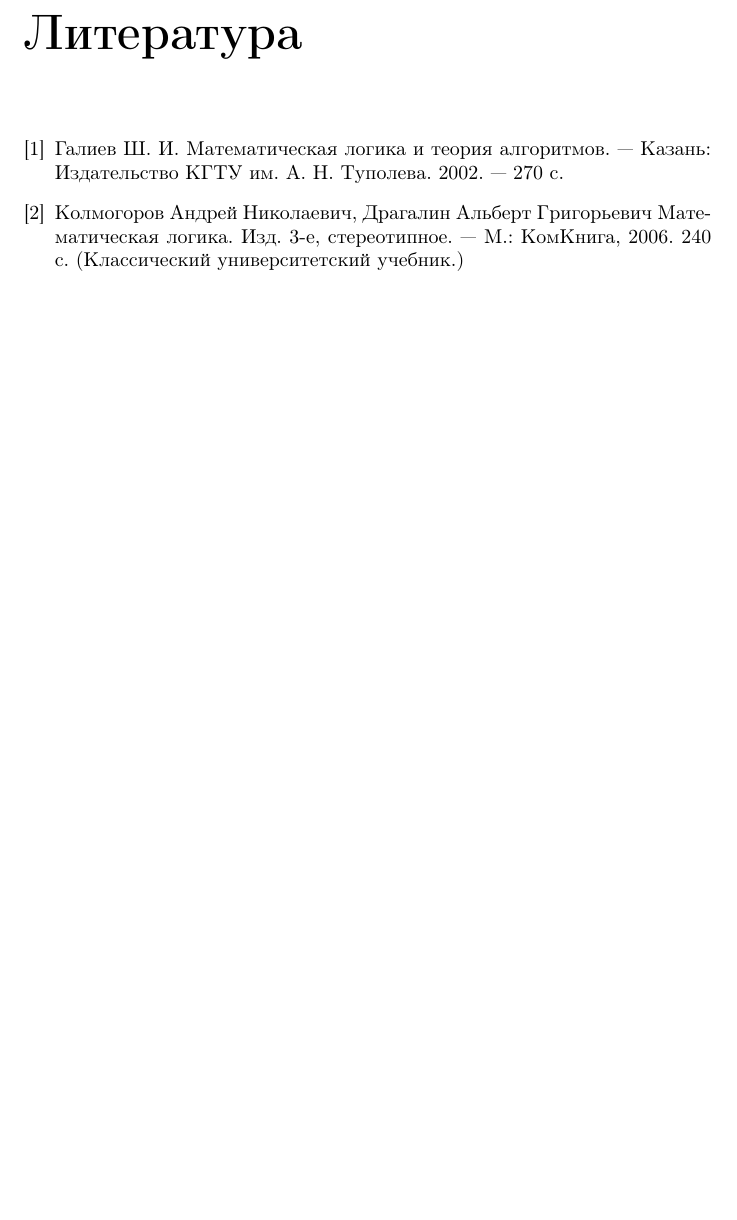
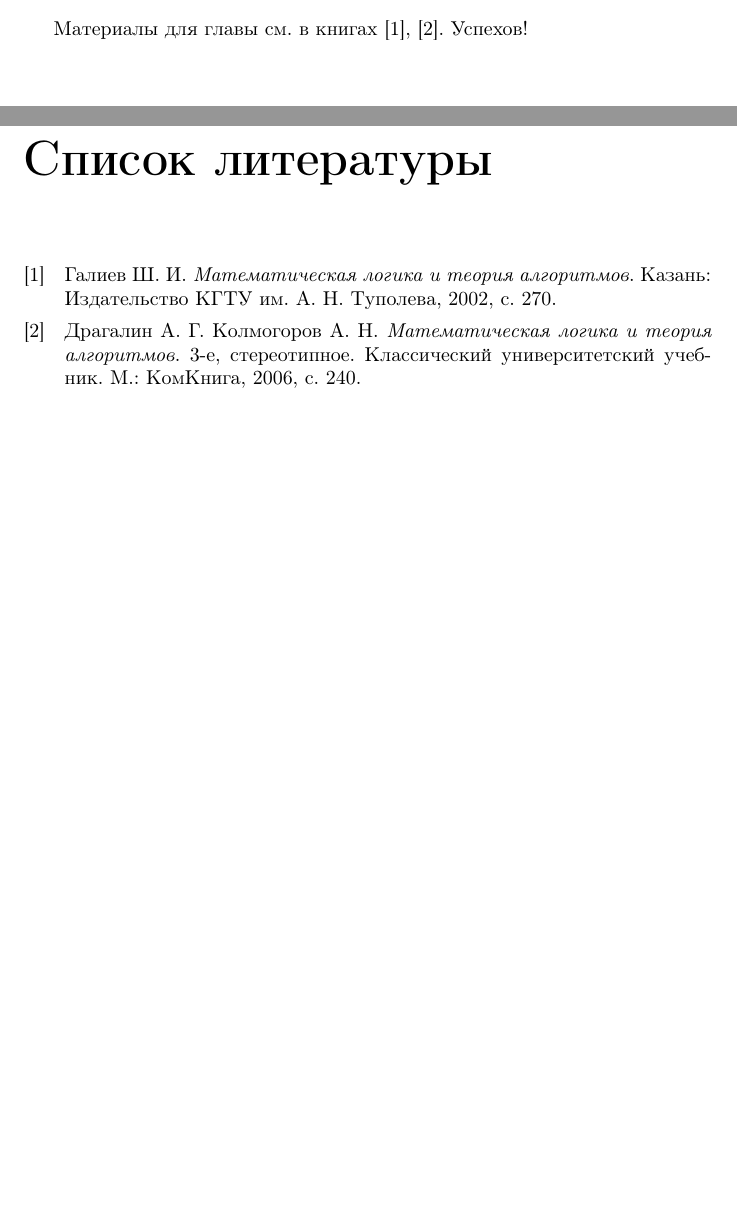
Before and after one commit to ezag/math-and-cs-outlines, a LaTeX book (math-and-cs-outlines.tex, which reads bibliography.tex, logic/logic.tex, sources.bib): part of page 23 of 23 before the commit and two parts of pages 7 and 23 of 23 after it, the two joined at a grey line, cut at the place of the change, the shorter picture padded with empty space. Compiled offline with pdfLaTeX.

Commit message:
Use bibliography database

```diff
--- a/bibliography.tex
+++ /dev/null
@@ -1,14 +0,0 @@
-\begin{thebibliography}{9}
-
-\bibitem{galiev2002}
-Галиев Ш. И.
-Математическая логика и теория алгоритмов.
---- Казань: Издательство КГТУ им. А. Н. Туполева.
-2002. --- 270 с.
-
-\bibitem{kolmogorov2006}
-Колмогоров Андрей Николаевич, Драгалин Альберт Григорьевич
-Математическая логика. Изд. 3-е, стереотипное. — М.: КомКнига, 2006.
-240 с. (Классический университетский учебник.)
-
-\end{thebibliography}
--- a/logic/logic.tex
+++ b/logic/logic.tex
@@ -1 +1,3 @@
 \chapter{Математическая логика}
+
+Материалы для главы см. в книгах \cite{galiev2002}, \cite{kolmogorov2006}. Успехов!
--- a/math-and-cs-outlines.tex
+++ b/math-and-cs-outlines.tex
@@ -2,6 +2,13 @@
 \usepackage[utf8]{inputenc}
 \usepackage[T1,T2A]{fontenc}
 \usepackage[russian]{babel}
+
+\usepackage[backend=biber]{biblatex}
+\addbibresource{sources.bib}
+% Workaround - http://tex.stackexchange.com/a/277317
+\NewBibliographyString{langjapanese}
+\NewBibliographyString{fromjapanese}
+
 \usepackage{indentfirst}
 
 \title{Конспекты по математике и информатике}
@@ -27,6 +34,6 @@
 \appendix
 
 \backmatter
-\include{bibliography}
+\printbibliography
 
 \end{document}
--- /dev/null
+++ b/sources.bib
@@ -0,0 +1,15 @@
+@book{galiev2002,
+  title = {Математическая логика и теория алгоритмов},
+  publisher = {Казань: Издательство КГТУ им. А. Н. Туполева},
+  year = {2002},
+  author = {Галиев Ш. И.},
+  pages = {270},
+  language = {russian}
+}
+
+@book{kolmogorov2006,
+  title = {Математическая логика и теория алгоритмов},
+  publisher = {М.: КомКнига},
+  year = {2006},
+  author = {Колмогоров А. Н., Драгалин А. Г.},
+  pages = {240},
```
Also changed, not shown: sources.bib (4 more changed lines), 1 other file.
